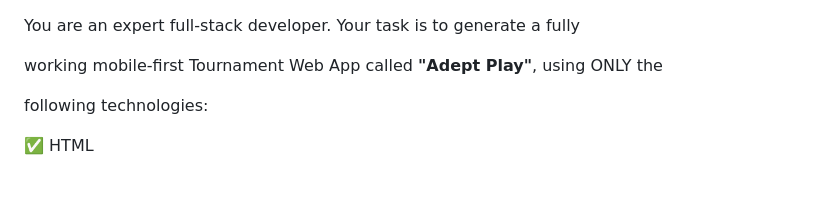
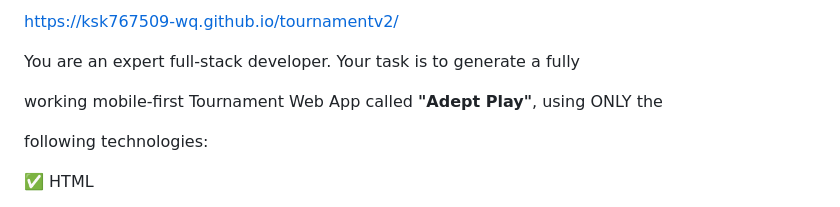
Before and after one commit to ShashwatMishra0099/TNT-1, a Markdown page: Readme.md, the part around the change. GitHub-like rendering.

```diff
--- a/Readme.md
+++ b/Readme.md
@@ -1,3 +1,7 @@
+
+https://ksk767509-wq.github.io/tournamentv2/
+
+
 You are an expert full-stack developer. Your task is to generate a fully
 
 working mobile-first Tournament Web App called **"Adept Play"**, using ONLY the
```
